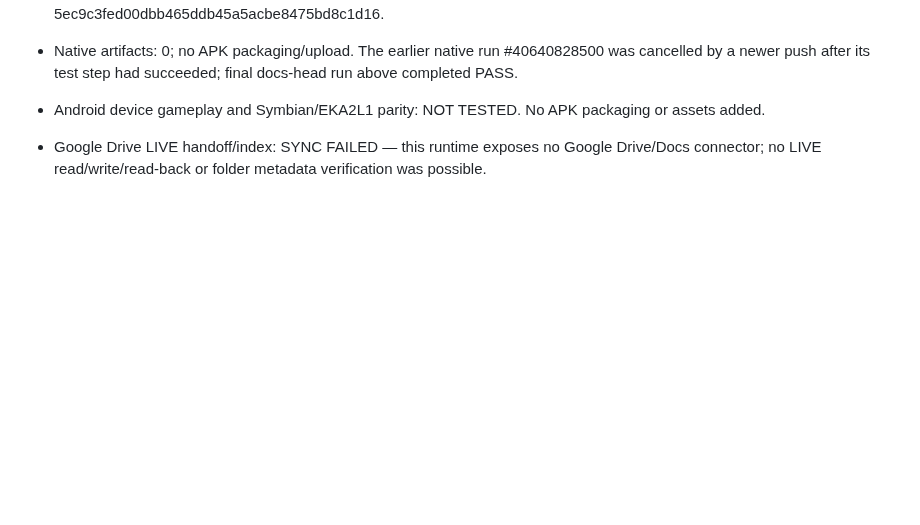
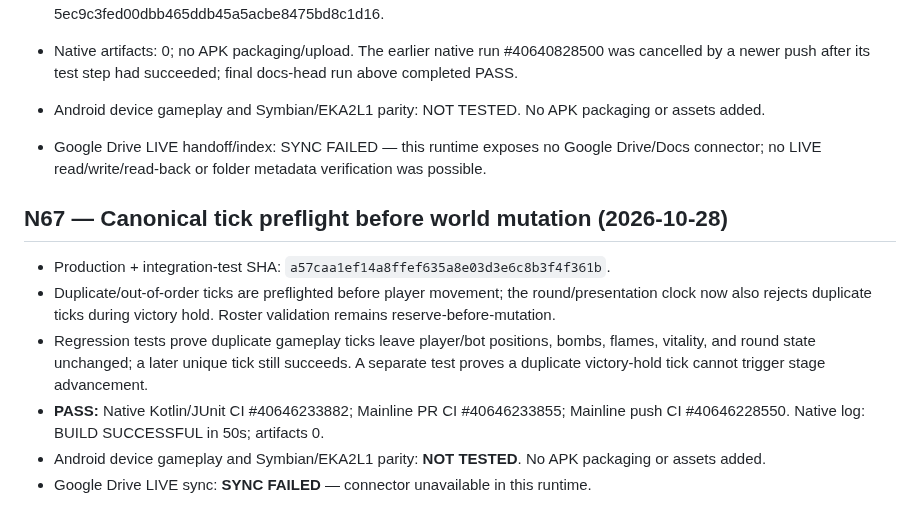
Before and after one commit to amroalhamedi2022-hue/explode-arena-android-remaster, a Markdown page: docs/AUTONOMOUS_ACCEPTANCE.md, the part around the change. Drawn GitHub-style; blank space fills up the shorter version.

Commit message:
docs: record N67 canonical tick acceptance evidence

```diff
--- a/docs/AUTONOMOUS_ACCEPTANCE.md
+++ b/docs/AUTONOMOUS_ACCEPTANCE.md
@@ -915,3 +915,13 @@ Updated: 2026-10-23 (native migration first code slice)
 - Android device gameplay and Symbian/EKA2L1 parity: NOT TESTED. No APK packaging or assets added.
 
 - Google Drive LIVE handoff/index: SYNC FAILED — this runtime exposes no Google Drive/Docs connector; no LIVE read/write/read-back or folder metadata verification was possible.
+
+
+## N67 — Canonical tick preflight before world mutation (2026-10-28)
+
+- Production + integration-test SHA: `a57caa1ef14a8ffef635a8e03d3e6c8b3f4f361b`.
+- Duplicate/out-of-order ticks are preflighted before player movement; the round/presentation clock now also rejects duplicate ticks during victory hold. Roster validation remains reserve-before-mutation.
+- Regression tests prove duplicate gameplay ticks leave player/bot positions, bombs, flames, vitality, and round state unchanged; a later unique tick still succeeds. A separate test proves a duplicate victory-hold tick cannot trigger stage advancement.
+- **PASS:** Native Kotlin/JUnit CI #40646233882; Mainline PR CI #40646233855; Mainline push CI #40646228550. Native log: BUILD SUCCESSFUL in 50s; artifacts 0.
+- Android device gameplay and Symbian/EKA2L1 parity: **NOT TESTED**. No APK packaging or assets added.
+- Google Drive LIVE sync: **SYNC FAILED** — connector unavailable in this runtime.
```
Also changed, not shown: BUILD_STATUS.md (+9 -0 lines), docs/N67_CANONICAL_TICK_PREFLIGHT_BEFORE_MUTATION_PLAN.md (added, +36 -0 lines).
